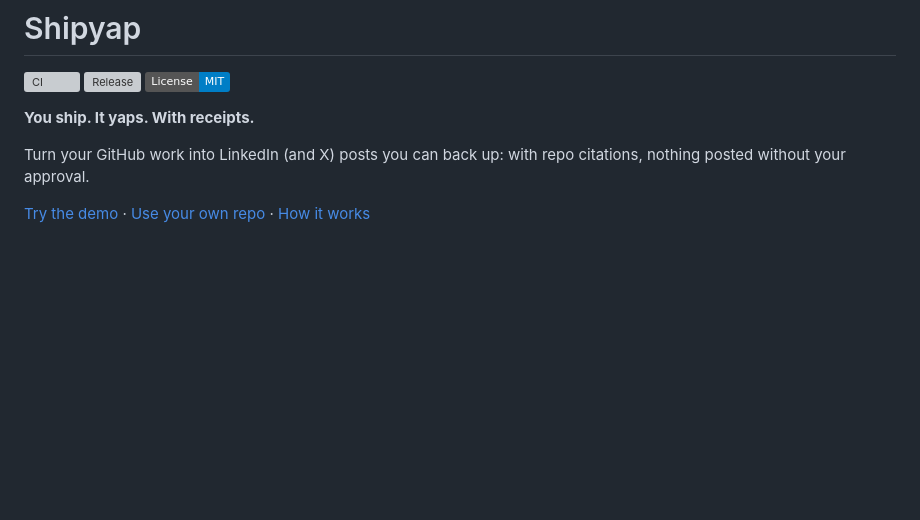
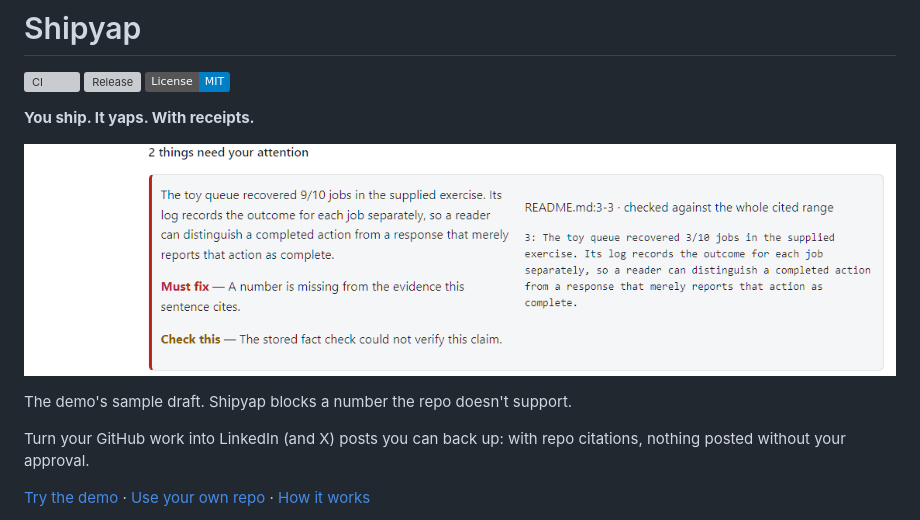
Before and after one commit to devdiv07/shipyap, a Markdown page: README.md, the part around one of its changes. GitHub-like rendering; pictures changed too: docs/assets/review-demo.png (added); badges without logos; blank space fills up the shorter version; grey boxes are pictures that could not be loaded.

Commit message:
Add the demo review screenshot to the README

```diff
--- a/README.md
+++ b/README.md
@@ -6,6 +6,10 @@
 
 **You ship. It yaps. With receipts.**
 
+![Shipyap catching a false claim: the draft says 9/10, the cited repo line says 3/10.](docs/assets/review-demo.png)
+
+The demo's sample draft. Shipyap blocks a number the repo doesn't support.
+
 Turn your GitHub work into LinkedIn (and X) posts you can back up: with repo citations, nothing
 posted without your approval.
 
```
Also changed, not shown: other parts of README.md (+0 -2 lines), 2 other files.
